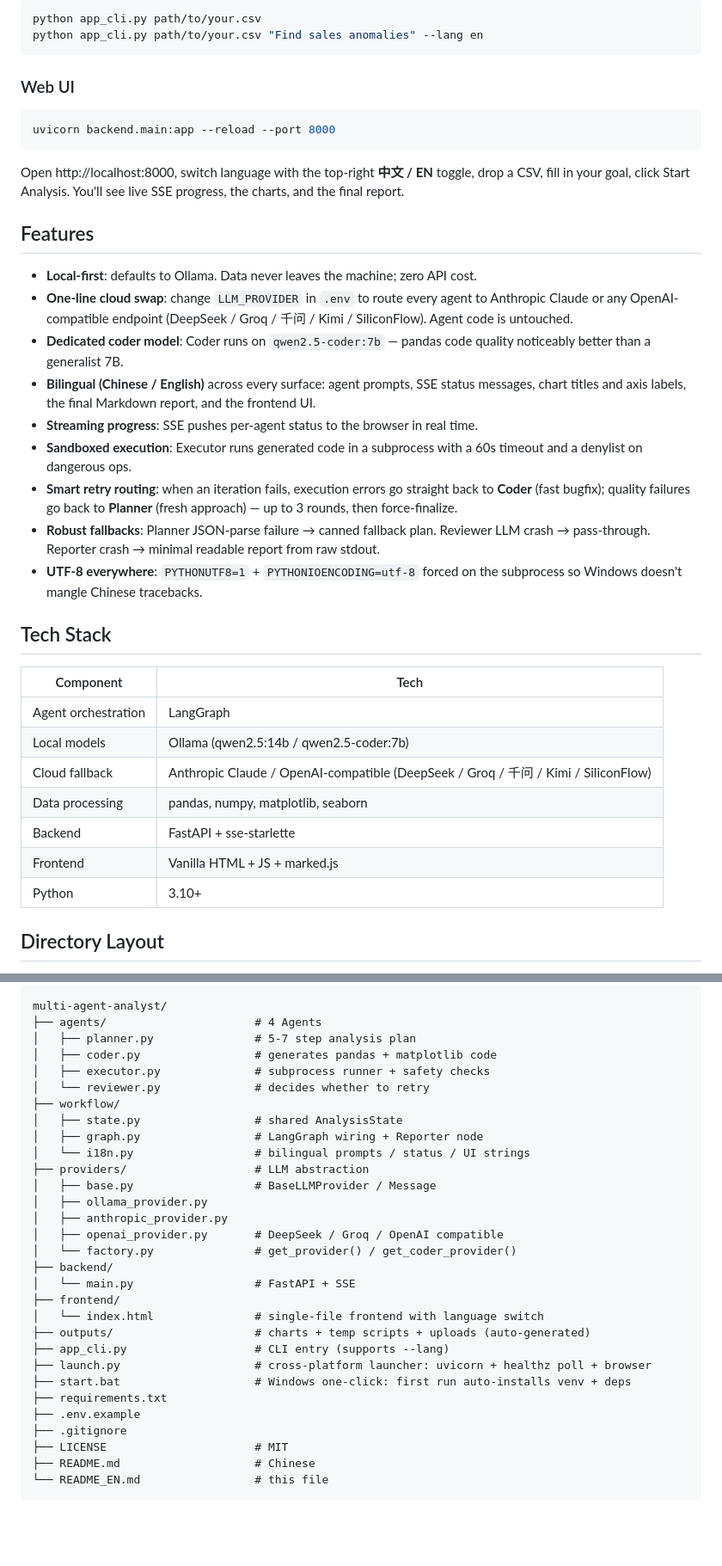
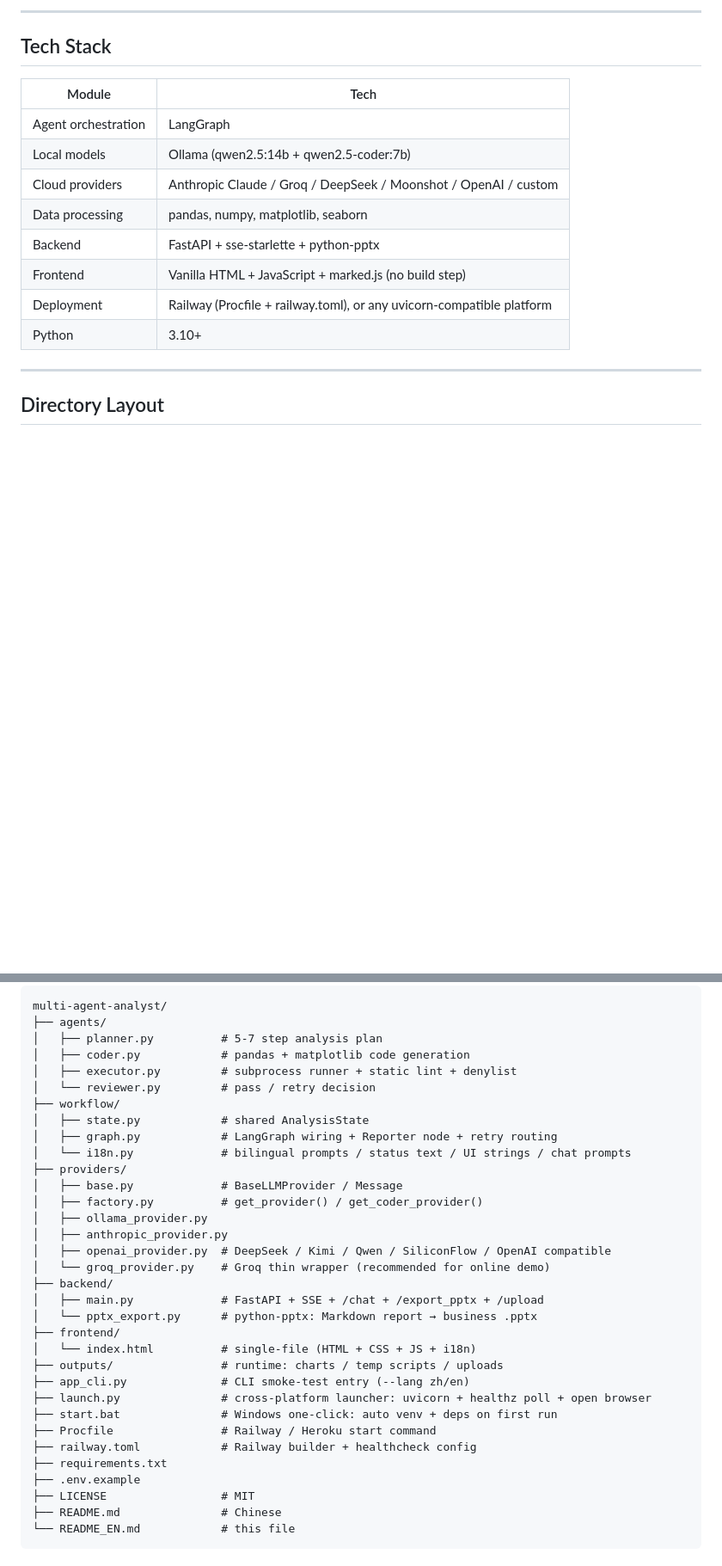
Before and after one commit to Glorysing/multi-agent-analyst, a Markdown page: README_EN.md, 2 parts joined by grey strips. Shown at 86% size. GitHub-like rendering; folded sections open; blank space fills up the shorter version.

Commit message:
feat: updated README

````diff
--- a/README_EN.md
+++ b/README_EN.md
@@ -80,44 +153,20 @@ and set `LLM_PROVIDER` + the corresponding API key. No code changes required.
 
-```bash
-python app_cli.py path/to/your.csv
-python app_cli.py path/to/your.csv "Find sales anomalies" --lang en
-```
-
-### Web UI
-
-```bash
-uvicorn backend.main:app --reload --port 8000
-```
-
-Open http://localhost:8000, switch language with the top-right **中文 / EN** toggle,
-drop a CSV, fill in your goal, click Start Analysis. You'll see live SSE progress,
-the charts, and the final report.
-
-## Features
-
-- **Local-first**: defaults to Ollama. Data never leaves the machine; zero API cost.
-- **One-line cloud swap**: change `LLM_PROVIDER` in `.env` to route every agent
-  to Anthropic Claude or any OpenAI-compatible endpoint (DeepSeek / Groq / 千问 / Kimi / SiliconFlow). Agent code is untouched.
-- **Dedicated coder model**: Coder runs on `qwen2.5-coder:7b` — pandas code quality noticeably better than a generalist 7B.
-- **Bilingual (Chinese / English)** across every surface: agent prompts, SSE status
-  messages, chart titles and axis labels, the final Markdown report, and the frontend UI.
-- **Streaming progress**: SSE pushes per-agent status to the browser in real time.
-- **Sandboxed execution**: Executor runs generated code in a subprocess with a 60s timeout and a denylist on dangerous ops.
-- **Smart retry routing**: when an iteration fails, execution errors go straight back to **Coder** (fast bugfix); quality failures go back to **Planner** (fresh approach) — up to 3 rounds, then force-finalize.
-- **Robust fallbacks**: Planner JSON-parse failure → canned fallback plan. Reviewer LLM crash → pass-through. Reporter crash → minimal readable report from raw stdout.
-- **UTF-8 everywhere**: `PYTHONUTF8=1` + `PYTHONIOENCODING=utf-8` forced on the subprocess so Windows doesn't mangle Chinese tracebacks.
+---
 
 ## Tech Stack
 
-| Component          | Tech                                                                  |
-|--------------------|-----------------------------------------------------------------------|
-| Agent orchestration| LangGraph                                                             |
-| Local models       | Ollama (qwen2.5:14b / qwen2.5-coder:7b)                               |
-| Cloud fallback     | Anthropic Claude / OpenAI-compatible (DeepSeek / Groq / 千问 / Kimi / SiliconFlow) |
-| Data processing    | pandas, numpy, matplotlib, seaborn                                    |
-| Backend            | FastAPI + sse-starlette                                               |
-| Frontend           | Vanilla HTML + JS + marked.js                                         |
-| Python             | 3.10+                                                                 |
+| Module | Tech |
+|---|---|
+| Agent orchestration | LangGraph |
+| Local models | Ollama (qwen2.5:14b + qwen2.5-coder:7b) |
+| Cloud providers | Anthropic Claude / Groq / DeepSeek / Moonshot / OpenAI / custom |
+| Data processing | pandas, numpy, matplotlib, seaborn |
+| Backend | FastAPI + sse-starlette + python-pptx |
+| Frontend | Vanilla HTML + JavaScript + marked.js (no build step) |
+| Deployment | Railway (Procfile + railway.toml), or any uvicorn-compatible platform |
+| Python | 3.10+ |
+
+---
 
 ## Directory Layout
 
@@ -124,32 +176,35 @@ the charts, and the final report.
 ```
 multi-agent-analyst/
-├── agents/                      # 4 Agents
-│   ├── planner.py               # 5-7 step analysis plan
-│   ├── coder.py                 # generates pandas + matplotlib code
-│   ├── executor.py              # subprocess runner + safety checks
-│   └── reviewer.py              # decides whether to retry
+├── agents/
+│   ├── planner.py          # 5-7 step analysis plan
+│   ├── coder.py            # pandas + matplotlib code generation
+│   ├── executor.py         # subprocess runner + static lint + denylist
+│   └── reviewer.py         # pass / retry decision
 ├── workflow/
-│   ├── state.py                 # shared AnalysisState
-│   ├── graph.py                 # LangGraph wiring + Reporter node
-│   └── i18n.py                  # bilingual prompts / status / UI strings
-├── providers/                   # LLM abstraction
-│   ├── base.py                  # BaseLLMProvider / Message
+│   ├── state.py            # shared AnalysisState
+│   ├── graph.py            # LangGraph wiring + Reporter node + retry routing
+│   └── i18n.py             # bilingual prompts / status text / UI strings / chat prompts
+├── providers/
+│   ├── base.py             # BaseLLMProvider / Message
+│   ├── factory.py          # get_provider() / get_coder_provider()
 │   ├── ollama_provider.py
 │   ├── anthropic_provider.py
-│   ├── openai_provider.py       # DeepSeek / Groq / OpenAI compatible
-│   └── factory.py               # get_provider() / get_coder_provider()
+│   ├── openai_provider.py  # DeepSeek / Kimi / Qwen / SiliconFlow / OpenAI compatible
+│   └── groq_provider.py    # Groq thin wrapper (recommended for online demo)
 ├── backend/
-│   └── main.py                  # FastAPI + SSE
+│   ├── main.py             # FastAPI + SSE + /chat + /export_pptx + /upload
+│   └── pptx_export.py      # python-pptx: Markdown report → business .pptx
 ├── frontend/
-│   └── index.html               # single-file frontend with language switch
-├── outputs/                     # charts + temp scripts + uploads (auto-generated)
-├── app_cli.py                   # CLI entry (supports --lang)
-├── launch.py                    # cross-platform launcher: uvicorn + healthz poll + browser
-├── start.bat                    # Windows one-click: first run auto-installs venv + deps
+│   └── index.html          # single-file (HTML + CSS + JS + i18n)
+├── outputs/                # runtime: charts / temp scripts / uploads
+├── app_cli.py              # CLI smoke-test entry (--lang zh/en)
+├── launch.py               # cross-platform launcher: uvicorn + healthz poll + open browser
+├── start.bat               # Windows one-click: auto venv + deps on first run
+├── Procfile                # Railway / Heroku start command
+├── railway.toml            # Railway builder + healthcheck config
 ├── requirements.txt
 ├── .env.example
-├── .gitignore
-├── LICENSE                      # MIT
-├── README.md                    # Chinese
-└── README_EN.md                 # this file
+├── LICENSE                 # MIT
+├── README.md               # Chinese
+└── README_EN.md            # this file
 ```
````
Also changed, not shown: other parts of README_EN.md (+173 -86 lines).
